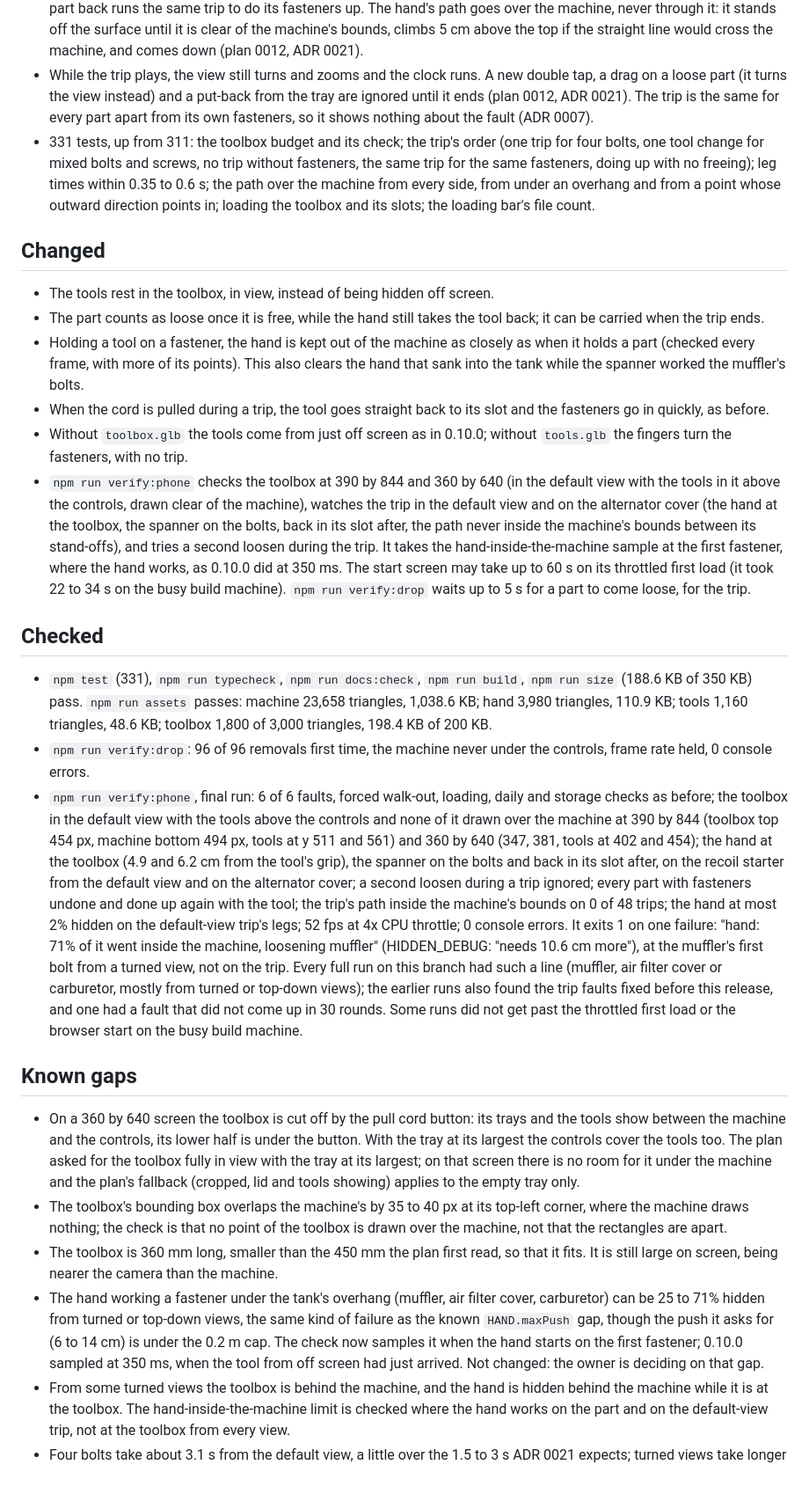
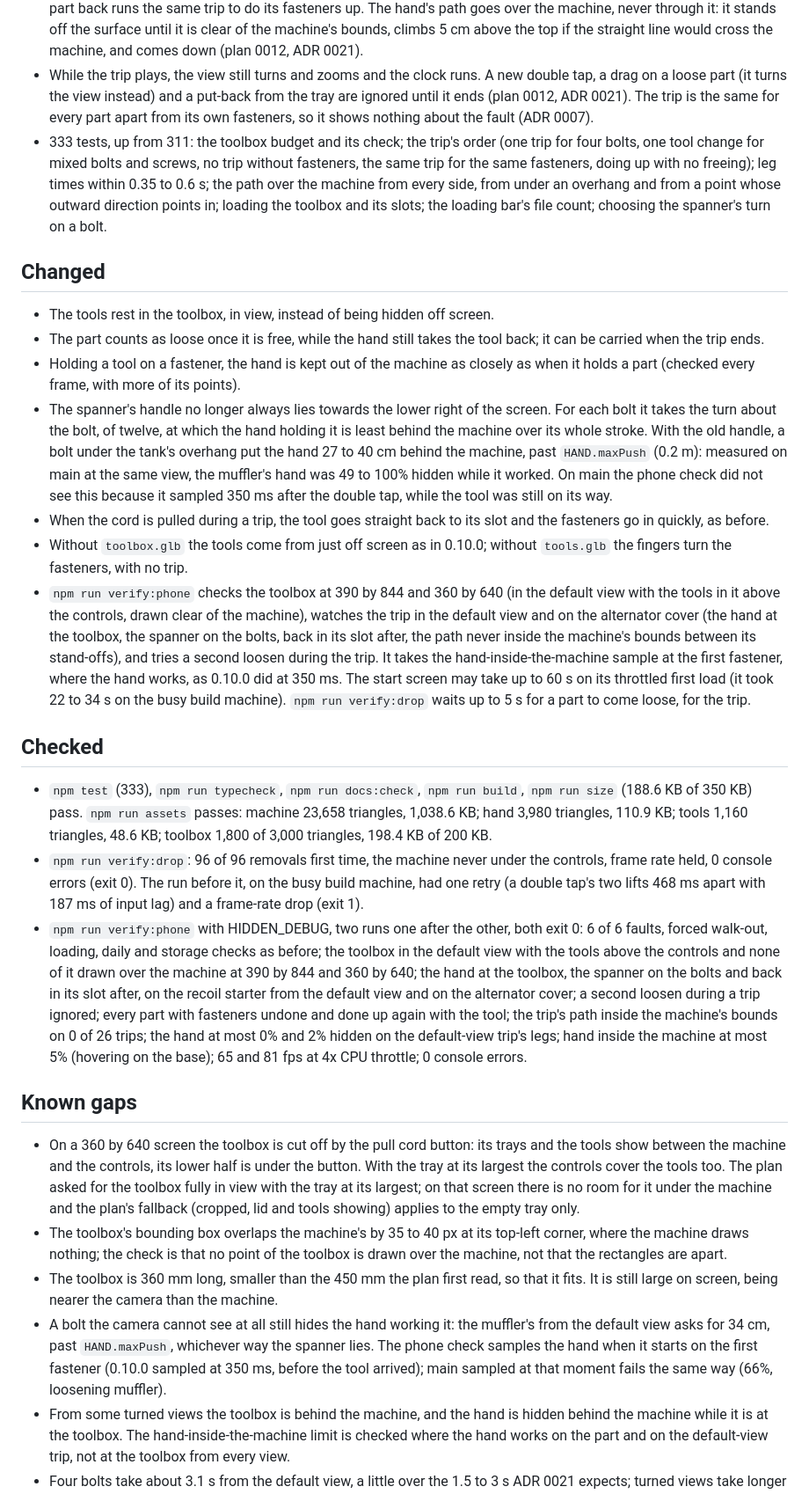
Before and after one commit to Open-Am/TheMechanic, a Markdown page: docs/releases/0.11.0.md, the part around the change. Shown at 88% size. GitHub-like rendering.

```diff
--- a/docs/releases/0.11.0.md
+++ b/docs/releases/0.11.0.md
@@ -14,29 +14,30 @@ A mechanic's toolbox beside the generator. Loosening a bolted part, the hand fet
 - Made by `tools/blender/toolbox.py` (`-- build`, `-- preview`, `-- export`), baked by `texture.py` with a new greasy-paint profile, and checked by `npm run assets`: one `toolbox` node with `slot_spanner` and `slot_screwdriver` under it, 1,800 of 3,000 triangles, 198.4 KB of 200 KB, one 1024 px texture set. It is `game/public/hand/toolbox.glb`, loaded with the hand and the tools, and the loading bar counts it (plan 0012, ADR 0021).
 - The trip. Double tap (or G) a part held by fasteners: the hand goes from the pointer to the toolbox, takes the right tool, carries it to the first fastener, undoes each fastener, changes tool at the toolbox if a fastener needs the other one, lets the part come free, lays the tool back in its slot and comes back to where you touched the part. Each leg takes 0.35 s at the default view and longer with distance, at most 0.6 s; four bolts take about 3.1 s from the default view. Putting a part back runs the same trip to do its fasteners up. The hand's path goes over the machine, never through it: it stands off the surface until it is clear of the machine's bounds, climbs 5 cm above the top if the straight line would cross the machine, and comes down (plan 0012, ADR 0021).
 - While the trip plays, the view still turns and zooms and the clock runs. A new double tap, a drag on a loose part (it turns the view instead) and a put-back from the tray are ignored until it ends (plan 0012, ADR 0021). The trip is the same for every part apart from its own fasteners, so it shows nothing about the fault (ADR 0007).
-- 331 tests, up from 311: the toolbox budget and its check; the trip's order (one trip for four bolts, one tool change for mixed bolts and screws, no trip without fasteners, the same trip for the same fasteners, doing up with no freeing); leg times within 0.35 to 0.6 s; the path over the machine from every side, from under an overhang and from a point whose outward direction points in; loading the toolbox and its slots; the loading bar's file count.
+- 333 tests, up from 311: the toolbox budget and its check; the trip's order (one trip for four bolts, one tool change for mixed bolts and screws, no trip without fasteners, the same trip for the same fasteners, doing up with no freeing); leg times within 0.35 to 0.6 s; the path over the machine from every side, from under an overhang and from a point whose outward direction points in; loading the toolbox and its slots; the loading bar's file count; choosing the spanner's turn on a bolt.
 
 ## Changed
 
 - The tools rest in the toolbox, in view, instead of being hidden off screen.
 - The part counts as loose once it is free, while the hand still takes the tool back; it can be carried when the trip ends.
-- Holding a tool on a fastener, the hand is kept out of the machine as closely as when it holds a part (checked every frame, with more of its points). This also clears the hand that sank into the tank while the spanner worked the muffler's bolts.
+- Holding a tool on a fastener, the hand is kept out of the machine as closely as when it holds a part (checked every frame, with more of its points).
+- The spanner's handle no longer always lies towards the lower right of the screen. For each bolt it takes the turn about the bolt, of twelve, at which the hand holding it is least behind the machine over its whole stroke. With the old handle, a bolt under the tank's overhang put the hand 27 to 40 cm behind the machine, past `HAND.maxPush` (0.2 m): measured on main at the same view, the muffler's hand was 49 to 100% hidden while it worked. On main the phone check did not see this because it sampled 350 ms after the double tap, while the tool was still on its way.
 - When the cord is pulled during a trip, the tool goes straight back to its slot and the fasteners go in quickly, as before.
 - Without `toolbox.glb` the tools come from just off screen as in 0.10.0; without `tools.glb` the fingers turn the fasteners, with no trip.
 - `npm run verify:phone` checks the toolbox at 390 by 844 and 360 by 640 (in the default view with the tools in it above the controls, drawn clear of the machine), watches the trip in the default view and on the alternator cover (the hand at the toolbox, the spanner on the bolts, back in its slot after, the path never inside the machine's bounds between its stand-offs), and tries a second loosen during the trip. It takes the hand-inside-the-machine sample at the first fastener, where the hand works, as 0.10.0 did at 350 ms. The start screen may take up to 60 s on its throttled first load (it took 22 to 34 s on the busy build machine). `npm run verify:drop` waits up to 5 s for a part to come loose, for the trip.
 
 ## Checked
 
-- `npm test` (331), `npm run typecheck`, `npm run docs:check`, `npm run build`, `npm run size` (188.6 KB of 350 KB) pass. `npm run assets` passes: machine 23,658 triangles, 1,038.6 KB; hand 3,980 triangles, 110.9 KB; tools 1,160 triangles, 48.6 KB; toolbox 1,800 of 3,000 triangles, 198.4 KB of 200 KB.
-- `npm run verify:drop`: 96 of 96 removals first time, the machine never under the controls, frame rate held, 0 console errors.
-- `npm run verify:phone`, final run: 6 of 6 faults, forced walk-out, loading, daily and storage checks as before; the toolbox in the default view with the tools above the controls and none of it drawn over the machine at 390 by 844 (toolbox top 454 px, machine bottom 494 px, tools at y 511 and 561) and 360 by 640 (347, 381, tools at 402 and 454); the hand at the toolbox (4.9 and 6.2 cm from the tool's grip), the spanner on the bolts and back in its slot after, on the recoil starter from the default view and on the alternator cover; a second loosen during a trip ignored; every part with fasteners undone and done up again with the tool; the trip's path inside the machine's bounds on 0 of 48 trips; the hand at most 2% hidden on the default-view trip's legs; 52 fps at 4x CPU throttle; 0 console errors. It exits 1 on one failure: "hand: 71% of it went inside the machine, loosening muffler" (HIDDEN_DEBUG: "needs 10.6 cm more"), at the muffler's first bolt from a turned view, not on the trip. Every full run on this branch had such a line (muffler, air filter cover or carburetor, mostly from turned or top-down views); the earlier runs also found the trip faults fixed before this release, and one had a fault that did not come up in 30 rounds. Some runs did not get past the throttled first load or the browser start on the busy build machine.
+- `npm test` (333), `npm run typecheck`, `npm run docs:check`, `npm run build`, `npm run size` (188.6 KB of 350 KB) pass. `npm run assets` passes: machine 23,658 triangles, 1,038.6 KB; hand 3,980 triangles, 110.9 KB; tools 1,160 triangles, 48.6 KB; toolbox 1,800 of 3,000 triangles, 198.4 KB of 200 KB.
+- `npm run verify:drop`: 96 of 96 removals first time, the machine never under the controls, frame rate held, 0 console errors (exit 0). The run before it, on the busy build machine, had one retry (a double tap's two lifts 468 ms apart with 187 ms of input lag) and a frame-rate drop (exit 1).
+- `npm run verify:phone` with HIDDEN_DEBUG, two runs one after the other, both exit 0: 6 of 6 faults, forced walk-out, loading, daily and storage checks as before; the toolbox in the default view with the tools above the controls and none of it drawn over the machine at 390 by 844 and 360 by 640; the hand at the toolbox, the spanner on the bolts and back in its slot after, on the recoil starter from the default view and on the alternator cover; a second loosen during a trip ignored; every part with fasteners undone and done up again with the tool; the trip's path inside the machine's bounds on 0 of 26 trips; the hand at most 0% and 2% hidden on the default-view trip's legs; hand inside the machine at most 5% (hovering on the base); 65 and 81 fps at 4x CPU throttle; 0 console errors.
 
 ## Known gaps
 
 - On a 360 by 640 screen the toolbox is cut off by the pull cord button: its trays and the tools show between the machine and the controls, its lower half is under the button. With the tray at its largest the controls cover the tools too. The plan asked for the toolbox fully in view with the tray at its largest; on that screen there is no room for it under the machine and the plan's fallback (cropped, lid and tools showing) applies to the empty tray only.
 - The toolbox's bounding box overlaps the machine's by 35 to 40 px at its top-left corner, where the machine draws nothing; the check is that no point of the toolbox is drawn over the machine, not that the rectangles are apart.
 - The toolbox is 360 mm long, smaller than the 450 mm the plan first read, so that it fits. It is still large on screen, being nearer the camera than the machine.
-- The hand working a fastener under the tank's overhang (muffler, air filter cover, carburetor) can be 25 to 71% hidden from turned or top-down views, the same kind of failure as the known `HAND.maxPush` gap, though the push it asks for (6 to 14 cm) is under the 0.2 m cap. The check now samples it when the hand starts on the first fastener; 0.10.0 sampled at 350 ms, when the tool from off screen had just arrived. Not changed: the owner is deciding on that gap.
+- A bolt the camera cannot see at all still hides the hand working it: the muffler's from the default view asks for 34 cm, past `HAND.maxPush`, whichever way the spanner lies. The phone check samples the hand when it starts on the first fastener (0.10.0 sampled at 350 ms, before the tool arrived); main sampled at that moment fails the same way (66%, loosening muffler).
 - From some turned views the toolbox is behind the machine, and the hand is hidden behind the machine while it is at the toolbox. The hand-inside-the-machine limit is checked where the hand works on the part and on the default-view trip, not at the toolbox from every view.
 - Four bolts take about 3.1 s from the default view, a little over the 1.5 to 3 s ADR 0021 expects; turned views take longer (legs up to 0.6 s).
 - Two trays where the reference photo has four, plainer arms, a brighter red than most worn boxes and lighter wear than a roadside box in Lagos; the rag is a lump with no folds. Match images (git-ignored) are in `assets/toolbox/match/`.
```
Also changed, not shown: docs/plans/0012-the-toolbox.md (+1 -1 lines).
